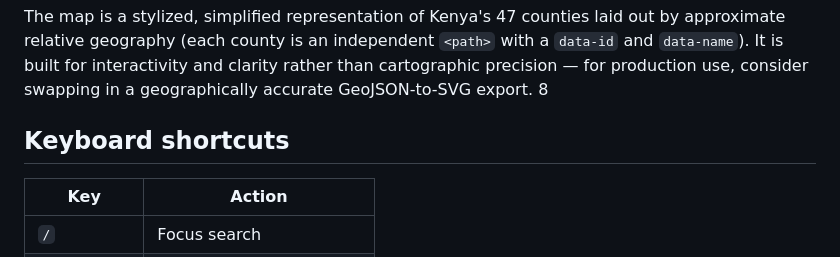
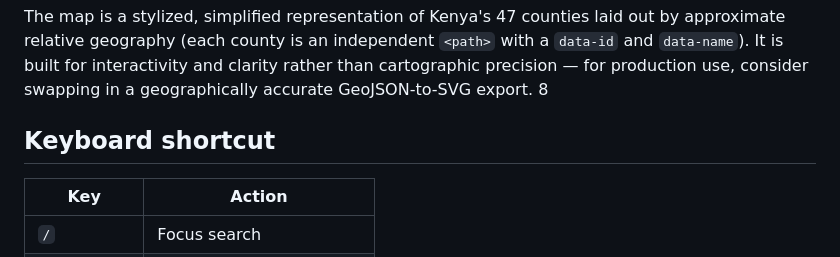
Before and after one commit to collo-kaveva/Project-culture, a Markdown page: README.md, the part around the change. GitHub-like rendering.

```diff
--- a/README.md
+++ b/README.md
@@ -62,7 +62,7 @@ All colors, spacing, typography, and shadows are defined as CSS custom propertie
 
 The map is a stylized, simplified representation of Kenya's 47 counties laid out by approximate relative geography (each county is an independent `<path>` with a `data-id` and `data-name`). It is built for interactivity and clarity rather than cartographic precision — for production use, consider swapping in a geographically accurate GeoJSON-to-SVG export.
 8
-## Keyboard shortcuts
+## Keyboard shortcut
 
 | Key | Action |
 |---|---|
```
